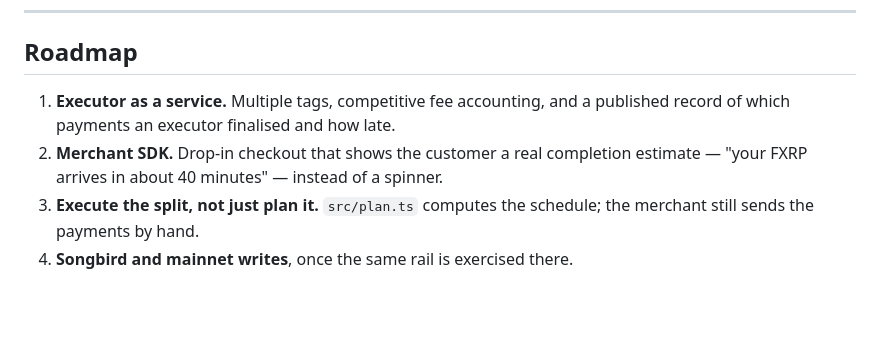
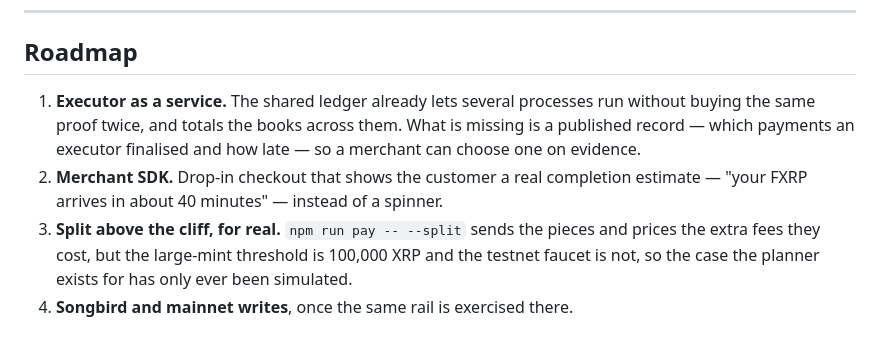
Before and after one commit to PugarHuda/undelayed, a Markdown page: SUBMISSION.md, the part around the change. GitHub-like rendering; blank space fills up the shorter version.

Commit message:
The roadmap listed two things that already shipped
A roadmap that promises work already done reads as either careless or padded,
and it undersells the submission either way.

The shared ledger runs several executor processes without buying the same proof
twice and totals the books across them, so "executor as a service" is now about
the part that is genuinely missing: a published record a merchant could choose
on. And --split sends the pieces rather than only planning them — what has never
happened is a split above the 100,000 XRP cliff, because the faucet does not
reach it.

Co-Authored-By: Claude Opus 5 (1M context) <noreply@anthropic.com>

```diff
--- a/SUBMISSION.md
+++ b/SUBMISSION.md
@@ -167,10 +167,14 @@ Contracts used (all Flare's own, resolved through the ContractRegistry at
 
 ## Roadmap
 
-1. **Executor as a service.** Multiple tags, competitive fee accounting, and a
-   published record of which payments an executor finalised and how late.
+1. **Executor as a service.** The shared ledger already lets several processes
+   run without buying the same proof twice, and totals the books across them.
+   What is missing is a published record — which payments an executor finalised
+   and how late — so a merchant can choose one on evidence.
 2. **Merchant SDK.** Drop-in checkout that shows the customer a real completion
    estimate — "your FXRP arrives in about 40 minutes" — instead of a spinner.
-3. **Execute the split, not just plan it.** `src/plan.ts` computes the schedule;
-   the merchant still sends the payments by hand.
+3. **Split above the cliff, for real.** `npm run pay -- --split` sends the pieces
+   and prices the extra fees they cost, but the large-mint threshold is 100,000
+   XRP and the testnet faucet is not, so the case the planner exists for has only
+   ever been simulated.
 4. **Songbird and mainnet writes**, once the same rail is exercised there.
```
